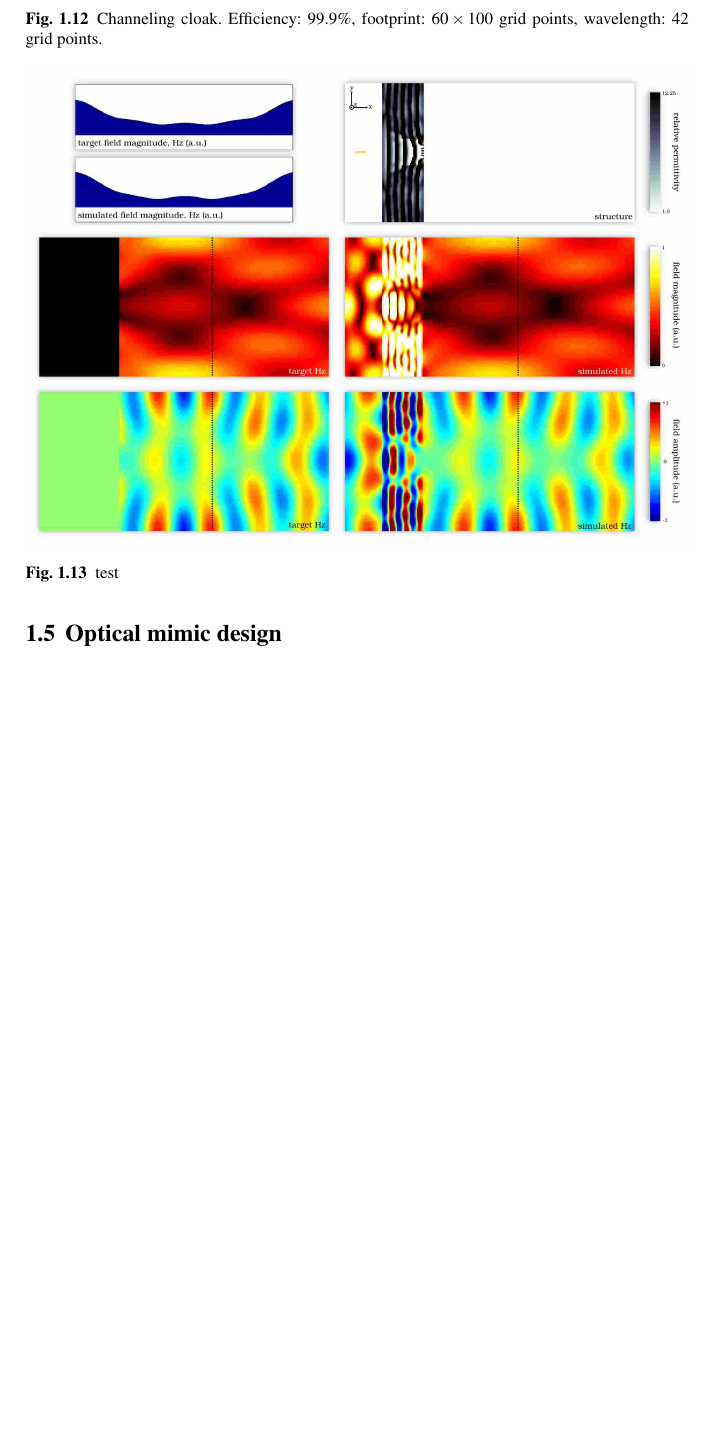
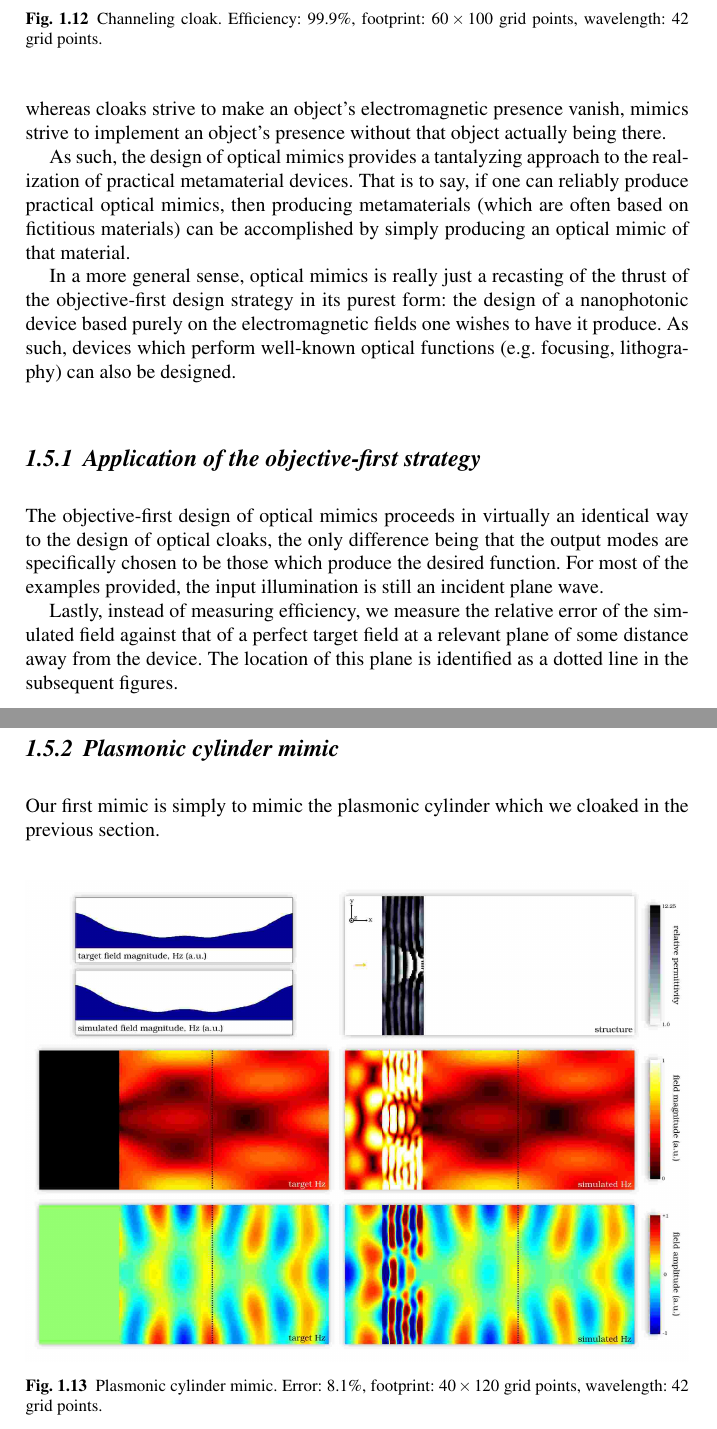
Before and after one commit to JesseLu/misc, a LaTeX document (presentations/meta_book/book.tex, which reads presentations/meta_book/mimic.tex): part of page 20 of 24 before the commit and two parts of pages 20 and 21 of 26 after it, the two joined at a grey line, cut so that both start at the same text, the shorter picture padded with empty space. Compiled offline with pdfLaTeX.

Commit message:
Started on mimics.

```diff
--- a/presentations/meta_book/mimic.tex
+++ b/presentations/meta_book/mimic.tex
@@ -1,2 +1 @@
 \section{Optical mimic design}
-\myfig{mimic/m1}{test}
@@ -7,0 +7,38 @@
+    whereas cloaks strive to make an object's electromagnetic presence vanish,
+    mimics strive to implement an object's presence without that
+    object actually being there.
+
+As such, the design of optical mimics provides a tantalyzing approach
+    to the realization of practical metamaterial devices.
+That is to say, if one can reliably produce practical optical mimics,
+    then producing metamaterials (which are often based on fictitious materials)
+    can be accomplished by simply producing an optical mimic of that material.
+
+In a more general sense,
+    optical mimics is really just a recasting of the thrust of
+    the objective-first design strategy in its purest form:
+    the design of a nanophotonic device based purely
+    on the electromagnetic fields one wishes to have it produce.
+As such, devices which perform well-known optical functions
+    (e.g. focusing, lithography) can also be designed.
+
+\subsection{Application of the objective-first strategy}
+The objective-first design of optical mimics proceeds in virtually
+    an identical way to the design of optical cloaks,
+    the only difference being that the output modes are
+    specifically chosen to be those which produce the desired function.
+For most of the examples provided, the input illumination is still an incident plane wave.
+
+Lastly, instead of measuring efficiency,
+    we measure the relative error of the simulated field
+    against that of a perfect target field
+    at a relevant plane of some distance away from the device.
+The location of this plane is identified as a dotted line in the subsequent figures.
+
+\subsection{Plasmonic cylinder mimic}
+Our first mimic is simply to mimic the plasmonic cylinder
+    which we cloaked in the previous section.
+\myfig{mimic/m1}{Plasmonic cylinder mimic.
+                Error: 8.1\%,
+                footprint: $40 \times 120$ grid points,
+                wavelength: 42 grid points.}
@@ -7,0 +50 @@
+                footprint: $40 \times 120$ grid points,
@@ -7,0 +55 @@
+                footprint: $40 \times 120$ grid points,
@@ -7,0 +60 @@
+                footprint: $40 \times 120$ grid points,
```
Also changed, not shown: presentations/meta_book/book.pdf, presentations/meta_book/mimic.tex (31 more changed lines).
